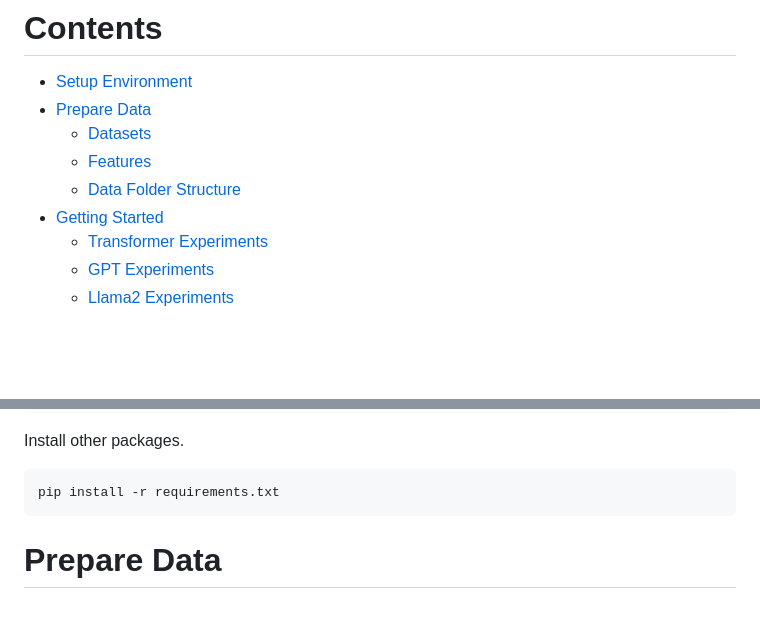
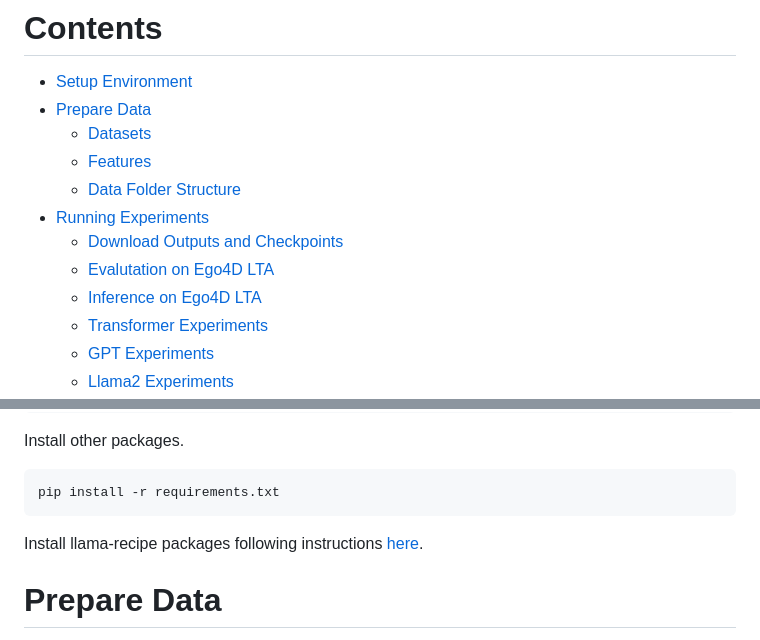
Before and after one commit to brown-palm/AntGPT, a Markdown page: README.md, 2 parts joined by grey strips. Rendered like a GitHub page; blank space fills up the shorter version.

````diff
--- a/README.md
+++ b/README.md
@@ -21,7 +21,10 @@ AntGPT is the proposed framework in our [paper](https://arxiv.org/abs/2307.16368
   - [Datasets](#Datasets)
   - [Features](#Features)
   - [Data Folder Structure](#Data-Folder-Structure)
-- [Getting Started](#Getting-Started)
+- [Running Experiments](#Running-Experiments)
+  - [Download Outputs and Checkpoints](#Download-Outputs-and-Checkpoints)
+  - [Evalutation on Ego4D LTA](#Evalutation-on-Ego4D-LTA)
+  - [Inference on Ego4D LTA](#Inference-on-Ego4D-LTA)
   - [Transformer Experiments](#Transformer-Experiments)
   - [GPT Experiments](#GPT-Experiments)
   - [Llama2 Experiments](#Llama2-Experiments)
@@ -55,6 +58,8 @@ Install other packages.
 ```bash
 pip install -r requirements.txt
 ```
+
+Install llama-recipe packages following instructions [here](https://github.com/facebookresearch/llama-recipes).
 
 # Prepare Data
 
````
Also changed, not shown: other parts of README.md (+1 -1 lines).
